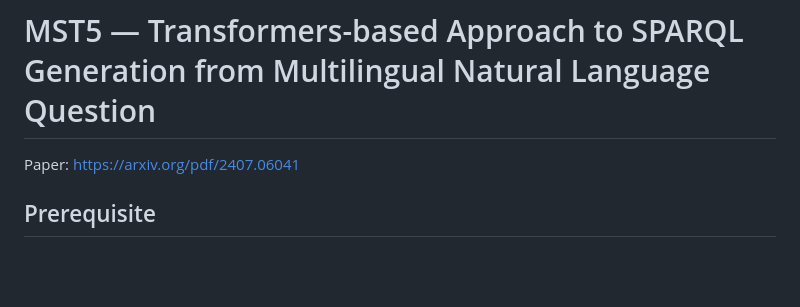
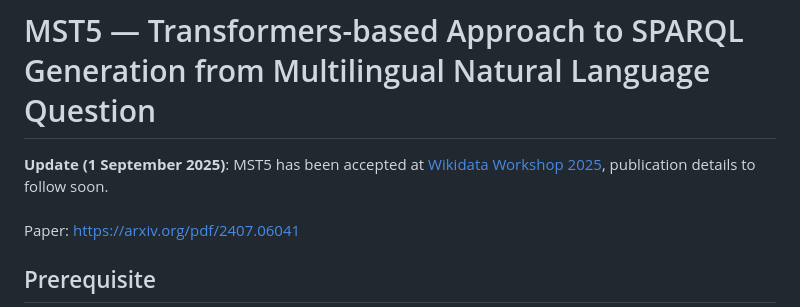
Before and after one commit to dice-group/MST5, a Markdown page: README.md, the part around the change. Rendered like a GitHub page; blank space fills up the shorter version.

```diff
--- a/README.md
+++ b/README.md
@@ -1,5 +1,6 @@
 # MST5 — Transformers-based Approach to SPARQL Generation from Multilingual Natural Language Question
 
+**Update (1 September 2025)**: MST5 has been accepted at [Wikidata Workshop 2025](https://wikidataworkshop.github.io/2025/), publication details to follow soon. <br><br>
 Paper: https://arxiv.org/pdf/2407.06041
 
 ## Prerequisite
```
